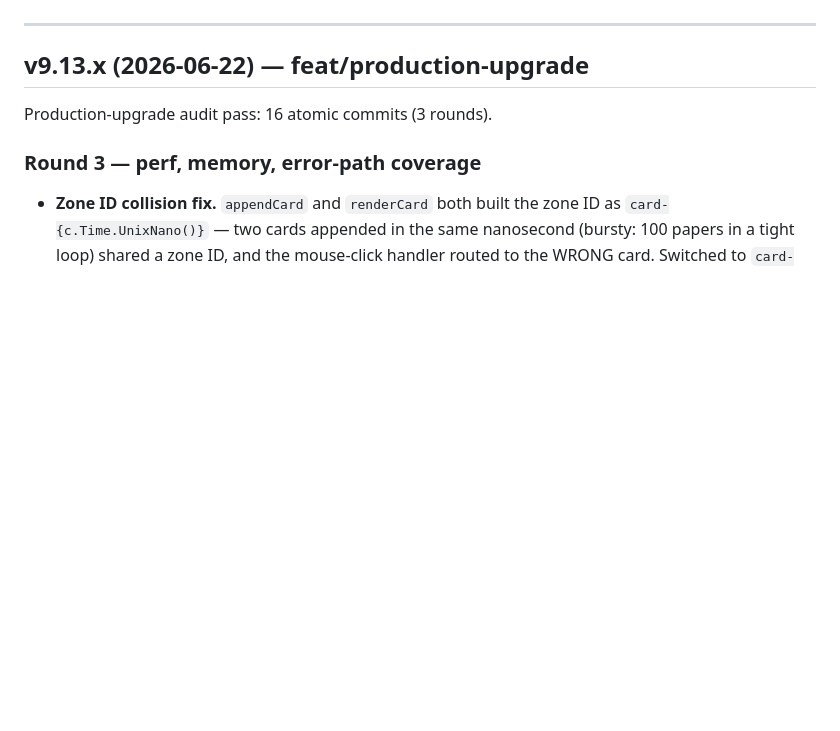
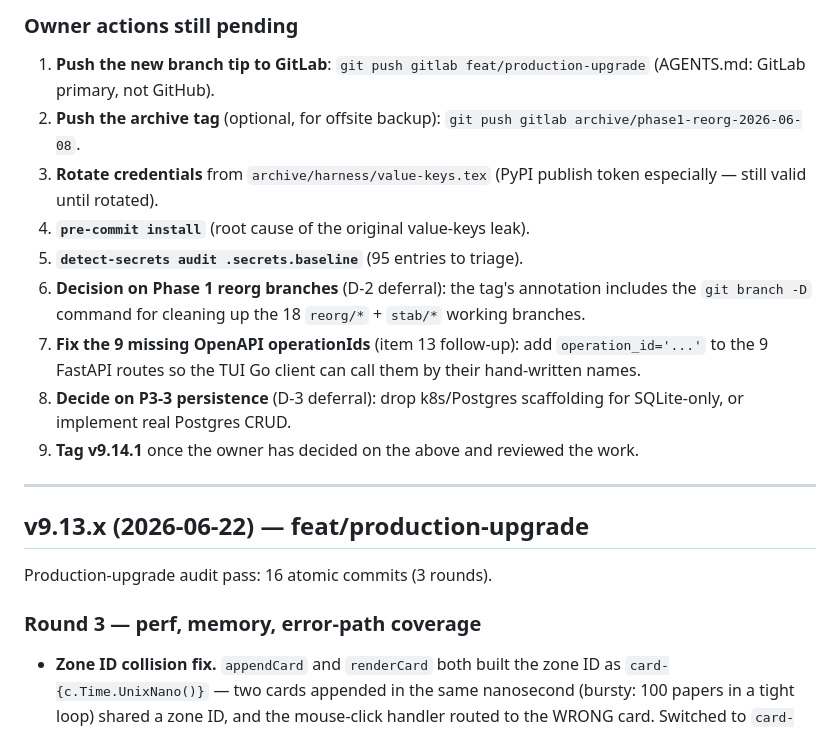
Before and after one commit to C4MIND/C4REQBER, a Markdown page: CHANGELOG.md, the part around one of its changes. Rendered like a GitHub page; blank space fills up the shorter version.

```diff
--- a/CHANGELOG.md
+++ b/CHANGELOG.md
@@ -215,3 +297,23 @@ Net: cost tracking for `guarded_call` + `BaseLLMClient.guarded_post` +
+### Owner actions still pending
+
+1. **Push the new branch tip to GitLab**: `git push gitlab feat/production-upgrade`
+   (AGENTS.md: GitLab primary, not GitHub).
+2. **Push the archive tag** (optional, for offsite backup):
+   `git push gitlab archive/phase1-reorg-2026-06-08`.
+3. **Rotate credentials** from `archive/harness/value-keys.tex` (PyPI
+   publish token especially — still valid until rotated).
+4. **`pre-commit install`** (root cause of the original value-keys leak).
+5. **`detect-secrets audit .secrets.baseline`** (95 entries to triage).
+6. **Decision on Phase 1 reorg branches** (D-2 deferral): the tag's
+   annotation includes the `git branch -D` command for cleaning up
+   the 18 `reorg/*` + `stab/*` working branches.
+7. **Fix the 9 missing OpenAPI operationIds** (item 13 follow-up):
+   add `operation_id='...'` to the 9 FastAPI routes so the TUI
+   Go client can call them by their hand-written names.
+8. **Decide on P3-3 persistence** (D-3 deferral): drop k8s/Postgres
+   scaffolding for SQLite-only, or implement real Postgres CRUD.
+9. **Tag v9.14.1** once the owner has decided on the above and
+   reviewed the work.
 
 ---
 
```
Also changed, not shown: other parts of CHANGELOG.md (+82 -0 lines).
